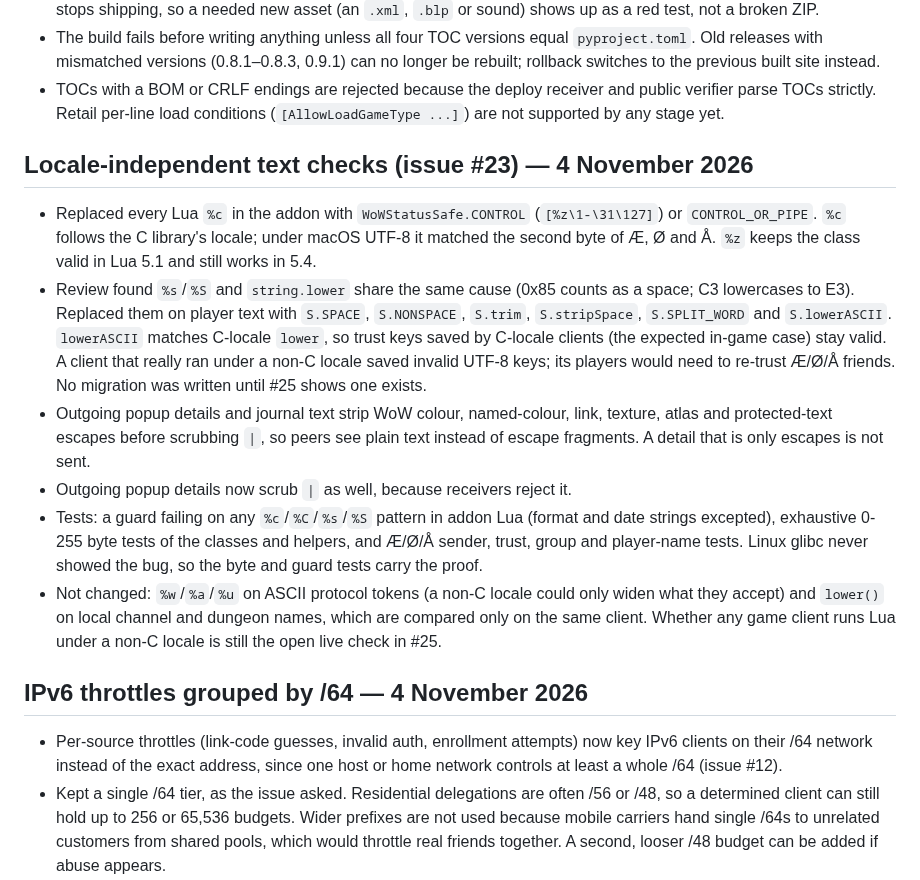
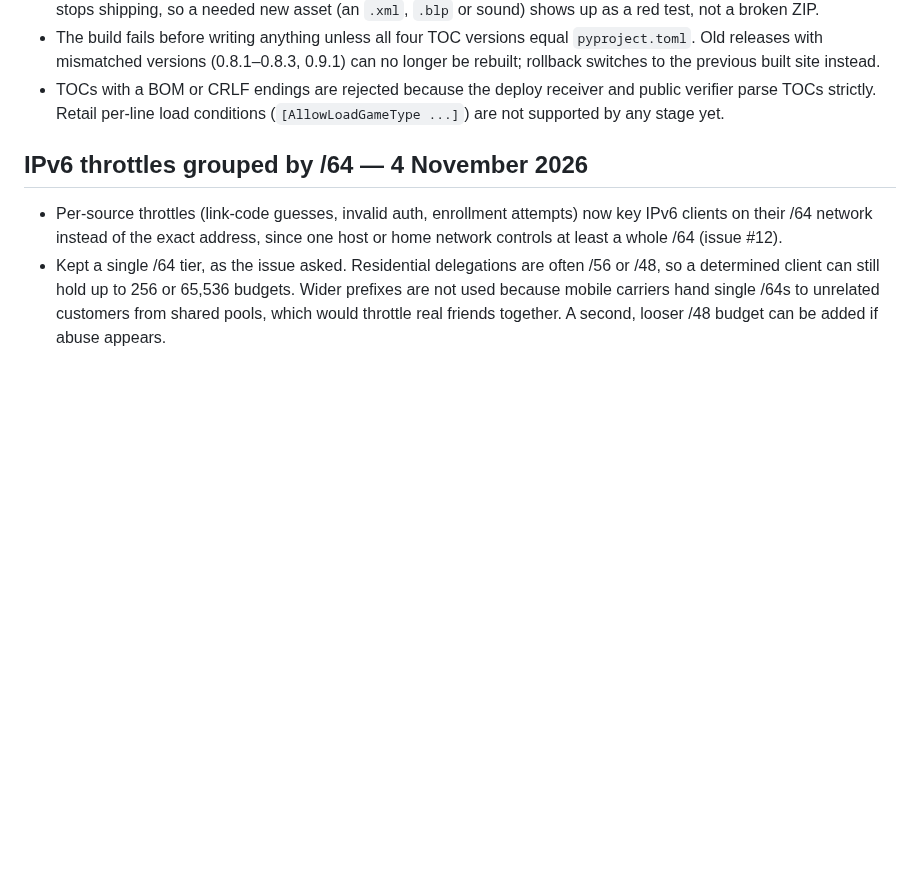
Before and after one commit to fraval13/wow-status-discord-updates, a Markdown page: decisions_i_made.md, the part around the change. Rendered like a GitHub page; blank space fills up the shorter version.

Commit message:
Drop decisions_i_made.md entry; the owner is removing that file
The notes live in the PR description instead.

Co-Authored-By: Claude Opus 5.5 <noreply@anthropic.com>
Claude-Session: https://claude.ai/code/session_01GT3ByFQ9XeMUscXC3u7cSP

```diff
--- a/decisions_i_made.md
+++ b/decisions_i_made.md
@@ -17,31 +17,6 @@
 - TOCs with a BOM or CRLF endings are rejected because the deploy receiver and
   public verifier parse TOCs strictly. Retail per-line load conditions
   (`[AllowLoadGameType ...]`) are not supported by any stage yet.
-## Locale-independent text checks (issue #23) — 4 November 2026
-
-- Replaced every Lua `%c` in the addon with `WoWStatusSafe.CONTROL`
-  (`[%z\1-\31\127]`) or `CONTROL_OR_PIPE`. `%c` follows the C library's
-  locale; under macOS UTF-8 it matched the second byte of Æ, Ø and Å. `%z` keeps
-  the class valid in Lua 5.1 and still works in 5.4.
-- Review found `%s`/`%S` and `string.lower` share the same cause (0x85 counts as
-  a space; C3 lowercases to E3). Replaced them on player text with
-  `S.SPACE`, `S.NONSPACE`, `S.trim`, `S.stripSpace`, `S.SPLIT_WORD` and
-  `S.lowerASCII`. `lowerASCII` matches C-locale `lower`, so trust keys saved by
-  C-locale clients (the expected in-game case) stay valid. A client that really
-  ran under a non-C locale saved invalid UTF-8 keys; its players would need to
-  re-trust Æ/Ø/Å friends. No migration was written until #25 shows one exists.
-- Outgoing popup details and journal text strip WoW colour, named-colour, link,
-  texture, atlas and protected-text escapes before scrubbing `|`, so peers see
-  plain text instead of escape fragments. A detail that is only escapes is not sent.
-- Outgoing popup details now scrub `|` as well, because receivers reject it.
-- Tests: a guard failing on any `%c`/`%C`/`%s`/`%S` pattern in addon Lua (format
-  and date strings excepted), exhaustive 0-255 byte tests of the classes and
-  helpers, and Æ/Ø/Å sender, trust, group and player-name tests. Linux glibc
-  never showed the bug, so the byte and guard tests carry the proof.
-- Not changed: `%w`/`%a`/`%u` on ASCII protocol tokens (a non-C locale could only
-  widen what they accept) and `lower()` on local channel and dungeon names, which
-  are compared only on the same client. Whether any game client runs Lua under a
-  non-C locale is still the open live check in #25.
 
 ## IPv6 throttles grouped by /64 — 4 November 2026
 
```
